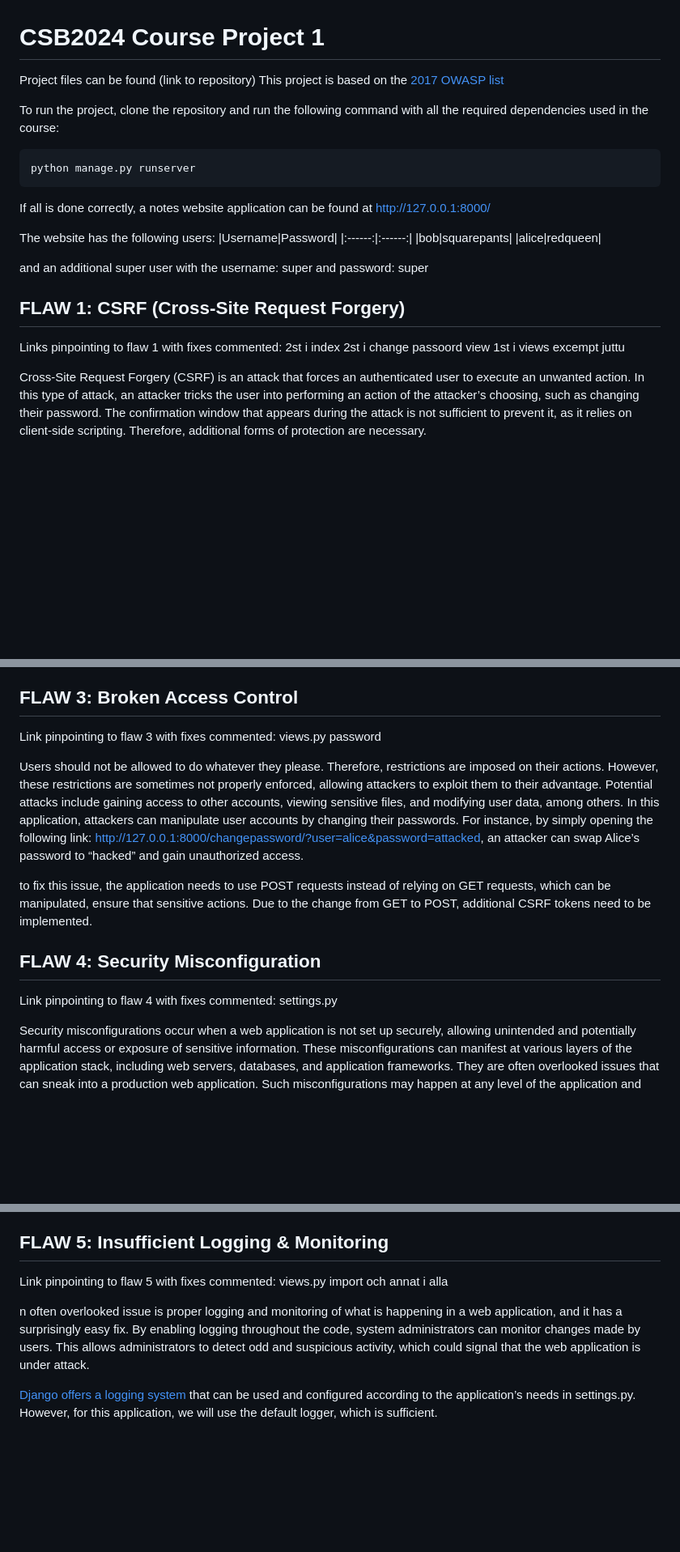
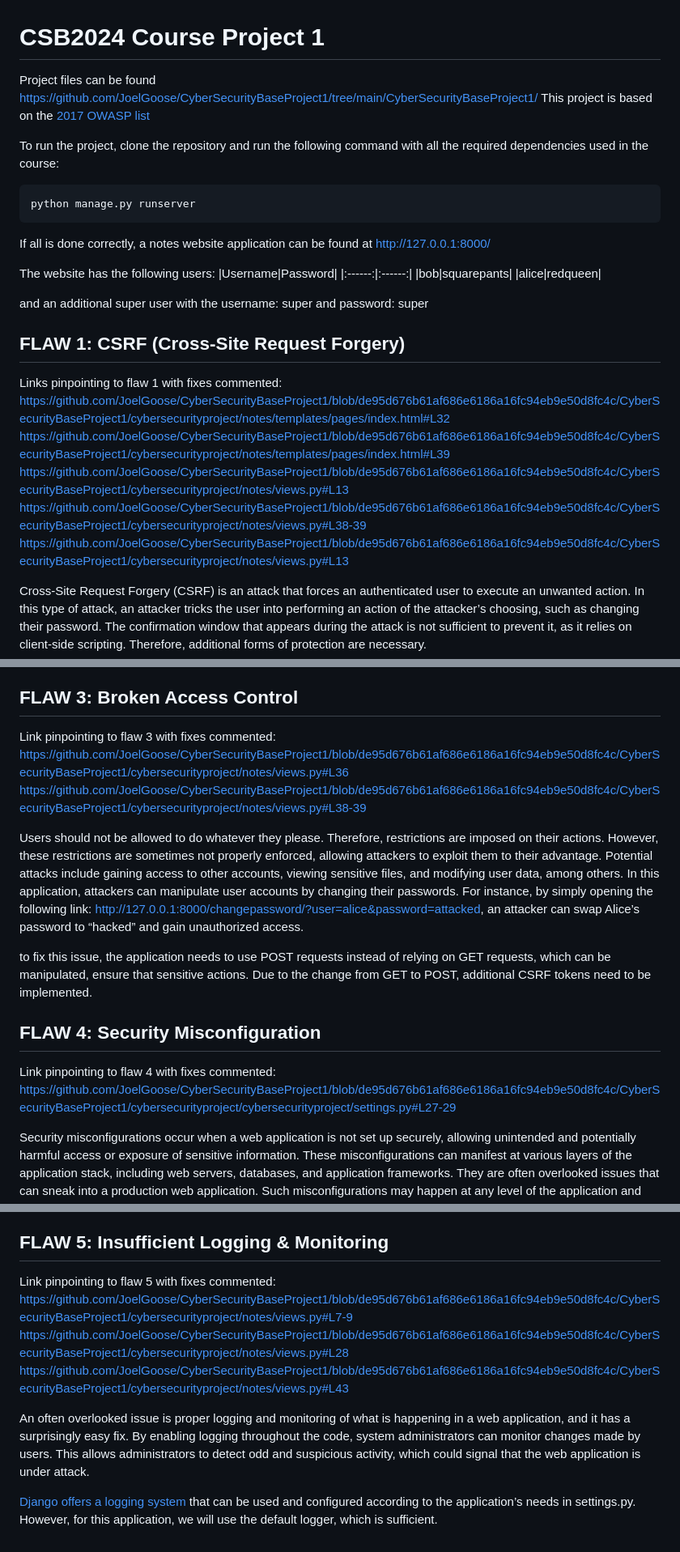
Before and after one commit to JoelGoose/CyberSecurityBaseProject1, a Markdown page: CyberSecurityBaseProject1/readme.md, 3 parts joined by grey strips. Shown: that part at 81% size. Drawn GitHub-style; blank space fills up the shorter version.

```diff
--- a/CyberSecurityBaseProject1/readme.md
+++ b/CyberSecurityBaseProject1/readme.md
@@ -1,5 +1,5 @@
 # CSB2024 Course Project 1
-Project files can be found (link to repository)
+Project files can be found https://github.com/JoelGoose/CyberSecurityBaseProject1/tree/main/CyberSecurityBaseProject1/
 This project is based on the [2017 OWASP list](https://owasp.org/www-project-top-ten/2017/Top_10)
 
 To run the project, clone the repository and run the following command with all the required dependencies used in the course:
@@ -17,11 +17,14 @@ The website has the following users:
    |alice|redqueen|
 
 and an additional super user with the username: super and password: super
+
 ## FLAW 1: CSRF (Cross-Site Request Forgery)
 Links pinpointing to flaw 1 with fixes commented:
-2st i index
-2st i change passoord view
-1st i views excempt juttu
+https://github.com/JoelGoose/CyberSecurityBaseProject1/blob/de95d676b61af686e6186a16fc94eb9e50d8fc4c/CyberSecurityBaseProject1/cybersecurityproject/notes/templates/pages/index.html#L32
+https://github.com/JoelGoose/CyberSecurityBaseProject1/blob/de95d676b61af686e6186a16fc94eb9e50d8fc4c/CyberSecurityBaseProject1/cybersecurityproject/notes/templates/pages/index.html#L39
+https://github.com/JoelGoose/CyberSecurityBaseProject1/blob/de95d676b61af686e6186a16fc94eb9e50d8fc4c/CyberSecurityBaseProject1/cybersecurityproject/notes/views.py#L13
+https://github.com/JoelGoose/CyberSecurityBaseProject1/blob/de95d676b61af686e6186a16fc94eb9e50d8fc4c/CyberSecurityBaseProject1/cybersecurityproject/notes/views.py#L38-39
+https://github.com/JoelGoose/CyberSecurityBaseProject1/blob/de95d676b61af686e6186a16fc94eb9e50d8fc4c/CyberSecurityBaseProject1/cybersecurityproject/notes/views.py#L13
 
 Cross-Site Request Forgery (CSRF) is an attack that forces an authenticated user to execute an unwanted action. In this type of attack, an attacker tricks the user into performing an action of the attacker’s choosing, such as changing their password. The confirmation window that appears during the attack is not sufficient to prevent it, as it relies on client-side scripting. Therefore, additional forms of protection are necessary.
 
@@ -43,7 +46,8 @@ To address this issue, we have to consider an alternative approach. Instead of m
 ## FLAW 3: Broken Access Control
 
 Link pinpointing to flaw 3 with fixes commented:
-views.py password
+https://github.com/JoelGoose/CyberSecurityBaseProject1/blob/de95d676b61af686e6186a16fc94eb9e50d8fc4c/CyberSecurityBaseProject1/cybersecurityproject/notes/views.py#L36
+https://github.com/JoelGoose/CyberSecurityBaseProject1/blob/de95d676b61af686e6186a16fc94eb9e50d8fc4c/CyberSecurityBaseProject1/cybersecurityproject/notes/views.py#L38-39
 
 Users should not be allowed to do whatever they please. Therefore, restrictions are imposed on their actions. However, these restrictions are sometimes not properly enforced, allowing attackers to exploit them to their advantage. Potential attacks include gaining access to other accounts, viewing sensitive files, and modifying user data, among others. In this application, attackers can manipulate user accounts by changing their passwords. For instance, by simply opening the following link: http://127.0.0.1:8000/changepassword/?user=alice&password=attacked, an attacker can swap Alice’s password to “hacked” and gain unauthorized access.
 
@@ -52,7 +56,7 @@ to fix this issue, the application needs to use POST requests instead of relying
 ## FLAW 4: Security Misconfiguration
 
 Link pinpointing to flaw 4 with fixes commented:
-settings.py
+https://github.com/JoelGoose/CyberSecurityBaseProject1/blob/de95d676b61af686e6186a16fc94eb9e50d8fc4c/CyberSecurityBaseProject1/cybersecurityproject/cybersecurityproject/settings.py#L27-29
 
 Security misconfigurations occur when a web application is not set up securely, allowing unintended and potentially harmful access or exposure of sensitive information. These misconfigurations can manifest at various layers of the application stack, including web servers, databases, and application frameworks. They are often overlooked issues that can sneak into a production web application. Such misconfigurations may happen at any level of the application and typically arise when security considerations are disregarded due to other development priorities. In the case of security misconfiguration, attackers can potentially gain access to the system’s functionality. For instance, if an application is running in debug mode and allows any hosts, it becomes vulnerable to arbitrary host headers. These headers can be manipulated by attackers to execute code based on a forged domain.
 
@@ -63,8 +67,10 @@ To fix these issues, the debug option should be set to false and along that a wh
 ## FLAW 5: Insufficient Logging & Monitoring
 
 Link pinpointing to flaw 5 with fixes commented:
-views.py import och annat i alla
+https://github.com/JoelGoose/CyberSecurityBaseProject1/blob/de95d676b61af686e6186a16fc94eb9e50d8fc4c/CyberSecurityBaseProject1/cybersecurityproject/notes/views.py#L7-9
+https://github.com/JoelGoose/CyberSecurityBaseProject1/blob/de95d676b61af686e6186a16fc94eb9e50d8fc4c/CyberSecurityBaseProject1/cybersecurityproject/notes/views.py#L28
+https://github.com/JoelGoose/CyberSecurityBaseProject1/blob/de95d676b61af686e6186a16fc94eb9e50d8fc4c/CyberSecurityBaseProject1/cybersecurityproject/notes/views.py#L43
 
-n often overlooked issue is proper logging and monitoring of what is happening in a web application, and it has a surprisingly easy fix. By enabling logging throughout the code, system administrators can monitor changes made by users. This allows administrators to detect odd and suspicious activity, which could signal that the web application is under attack.
+An often overlooked issue is proper logging and monitoring of what is happening in a web application, and it has a surprisingly easy fix. By enabling logging throughout the code, system administrators can monitor changes made by users. This allows administrators to detect odd and suspicious activity, which could signal that the web application is under attack.
 
 [Django offers a logging system](https://docs.djangoproject.com/en/5.0/topics/logging/) that can be used and configured according to the application’s needs in settings.py. However, for this application, we will use the default logger, which is sufficient.
```
Also changed, not shown: other parts of CyberSecurityBaseProject1/readme.md (+2 -2 lines).
